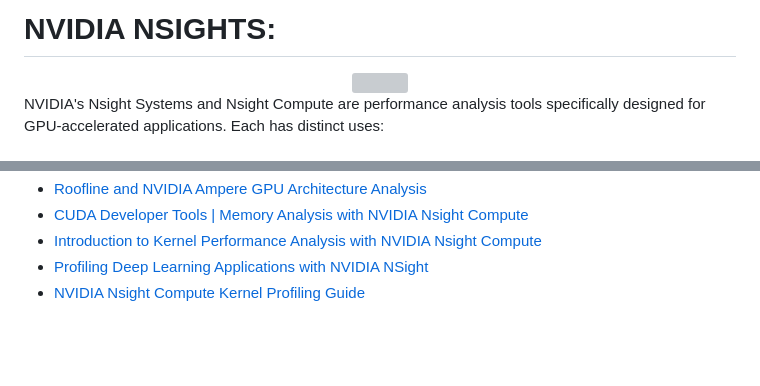
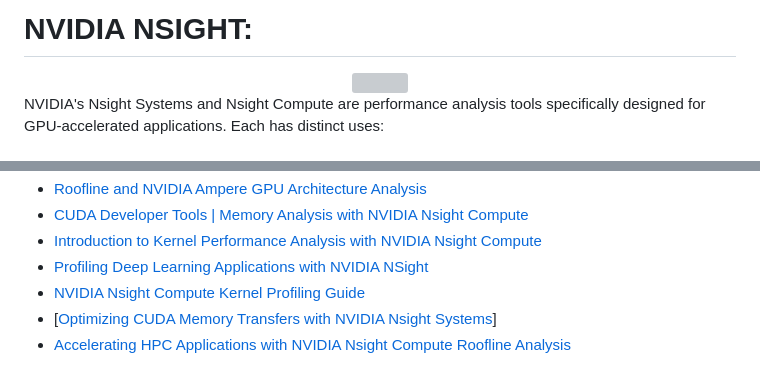
Before and after one commit to florist-notes/linux_d, a Markdown page: sysdesign/NSIGHTS.MD, 2 parts joined by grey strips. Drawn GitHub-style; blank space fills up the shorter version; grey boxes are pictures that could not be loaded.

Commit message:
NVIDIA NSIGHTS

```diff
--- a/sysdesign/NSIGHTS.MD
+++ b/sysdesign/NSIGHTS.MD
@@ -1,4 +1,4 @@
-# NVIDIA NSIGHTS:
+# NVIDIA NSIGHT:
 
 <center><img src="../img/nsight.png" width=100%></center>
 
@@ -85,3 +85,5 @@ Given a kernel’s operational intensity, the roofline model indicates the maxim
 + [Introduction to Kernel Performance Analysis with NVIDIA Nsight Compute](https://youtu.be/fsC3QeZHM1U?si=LHIQuLSVd7UpsqJE)
 + [Profiling Deep Learning Applications with NVIDIA NSight](https://youtu.be/K27rLXkOiqo?si=GetLfXGCWsrKgYx3)
 + [NVIDIA Nsight Compute Kernel Profiling Guide](https://docs.nvidia.com/nsight-compute/ProfilingGuide/index.html)
++ [[Optimizing CUDA Memory Transfers with NVIDIA Nsight Systems](https://developer.nvidia.com/blog/optimizing-cuda-memory-transfers-with-nsight-systems/)]
++ [Accelerating HPC Applications with NVIDIA Nsight Compute Roofline Analysis](https://developer.nvidia.com/blog/accelerating-hpc-applications-with-nsight-compute-roofline-analysis/)
```
Also changed, not shown: other parts of sysdesign/NSIGHTS.MD (+1 -1 lines).
